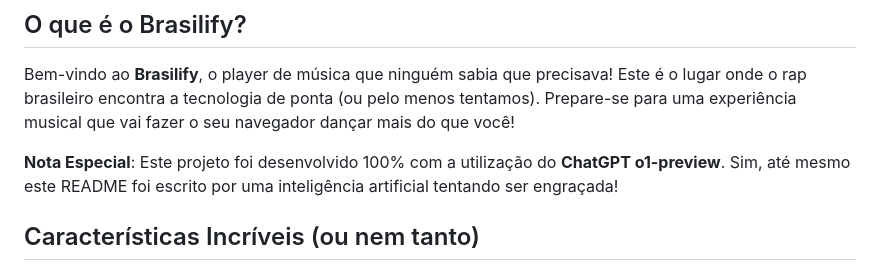
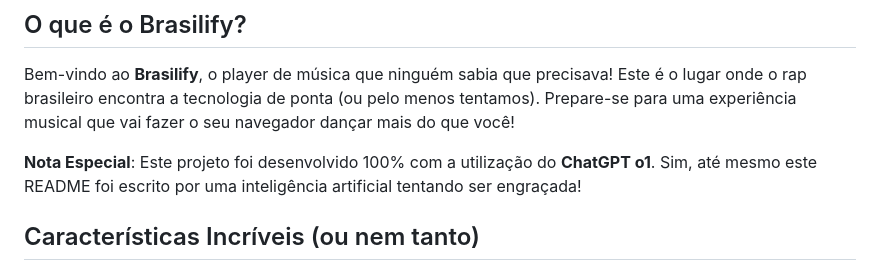
Before and after one commit to atenatt/brasilify, a Markdown page: README.md, the part around the change. Rendered like a GitHub page.

Commit message:
docs: removendo a versao do chatgpt

```diff
--- a/README.md
+++ b/README.md
@@ -6,7 +6,7 @@ _Sintonize no melhor do rap brasileiro enquanto o seu navegador ganha vida com c
 
 Bem-vindo ao **Brasilify**, o player de música que ninguém sabia que precisava! Este é o lugar onde o rap brasileiro encontra a tecnologia de ponta (ou pelo menos tentamos). Prepare-se para uma experiência musical que vai fazer o seu navegador dançar mais do que você!
 
-**Nota Especial**: Este projeto foi desenvolvido 100% com a utilização do **ChatGPT o1-preview**. Sim, até mesmo este README foi escrito por uma inteligência artificial tentando ser engraçada!
+**Nota Especial**: Este projeto foi desenvolvido 100% com a utilização do **ChatGPT o1**. Sim, até mesmo este README foi escrito por uma inteligência artificial tentando ser engraçada!
 
 ## Características Incríveis (ou nem tanto)
 
```
